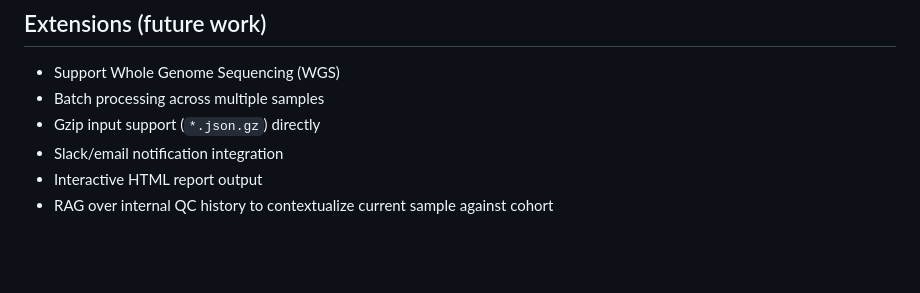
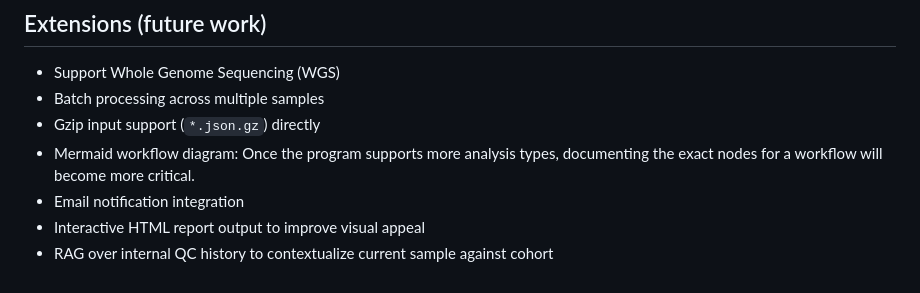
Before and after one commit to scatcher125/Bioinformatics, a Markdown page: Python/README.md, the part around the change. Rendered like a GitHub page; blank space fills up the shorter version.

Commit message:
Update README with future feature plans
Plans for future visual workflow documentation with Mermaid.

```diff
--- a/Python/README.md
+++ b/Python/README.md
@@ -156,6 +156,7 @@ for future runs.
 - Support Whole Genome Sequencing (WGS)
 - Batch processing across multiple samples
 - Gzip input support (`*.json.gz`) directly
-- Slack/email notification integration
-- Interactive HTML report output
+- Mermaid workflow diagram: Once the program supports more analysis types, documenting the exact nodes for a workflow will become more critical.
+- Email notification integration
+- Interactive HTML report output to improve visual appeal
 - RAG over internal QC history to contextualize current sample against cohort
```
